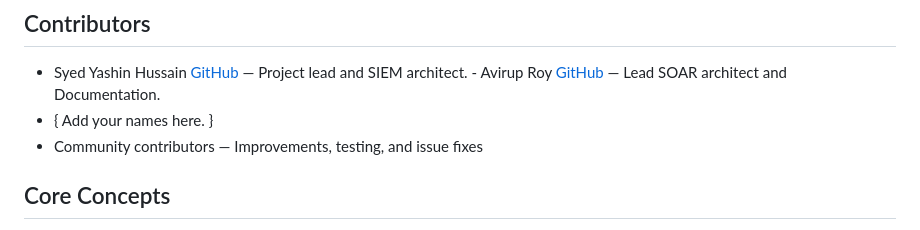
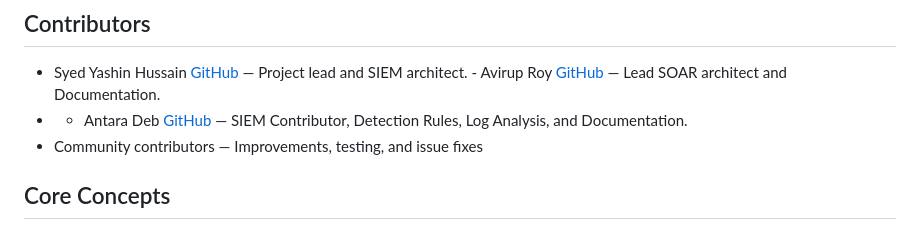
Before and after one commit to Gibberlin/GotXA, a Markdown page: README.md, the part around the change. GitHub-like rendering.

Commit message:
Add Antara Deb as SIEM contributor

```diff
--- a/README.md
+++ b/README.md
@@ -9,7 +9,7 @@
 ## Contributors
 
 - Syed Yashin Hussain [GitHub](https://github.com/Gibberlin) — Project lead and SIEM architect. - Avirup Roy [GitHub](https://github.com/aviruproyy-hub) — Lead SOAR architect and Documentation.
-- { Add your names here. }
+- - Antara Deb [GitHub](https://github.com/antaradeb0045) — SIEM Contributor, Detection Rules, Log Analysis, and Documentation.
 - Community contributors — Improvements, testing, and issue fixes
 
 ## Core Concepts
```
